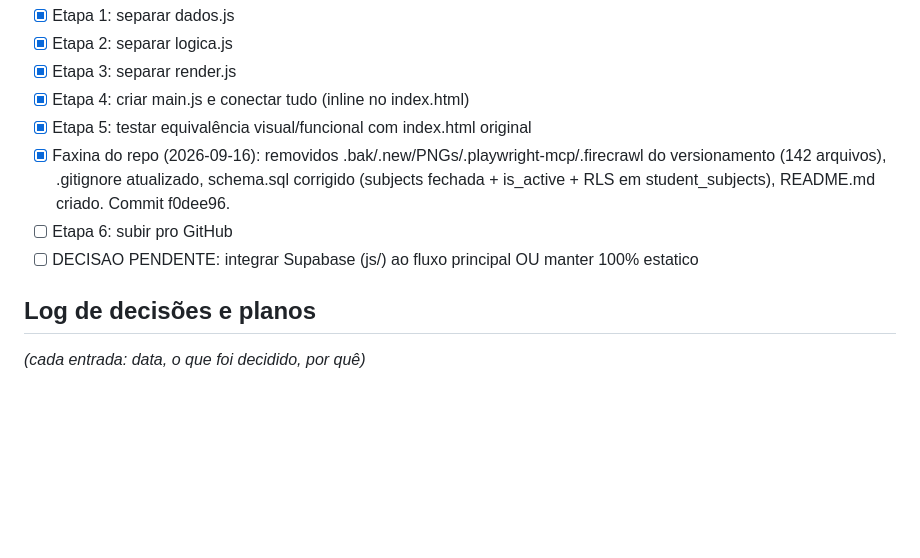
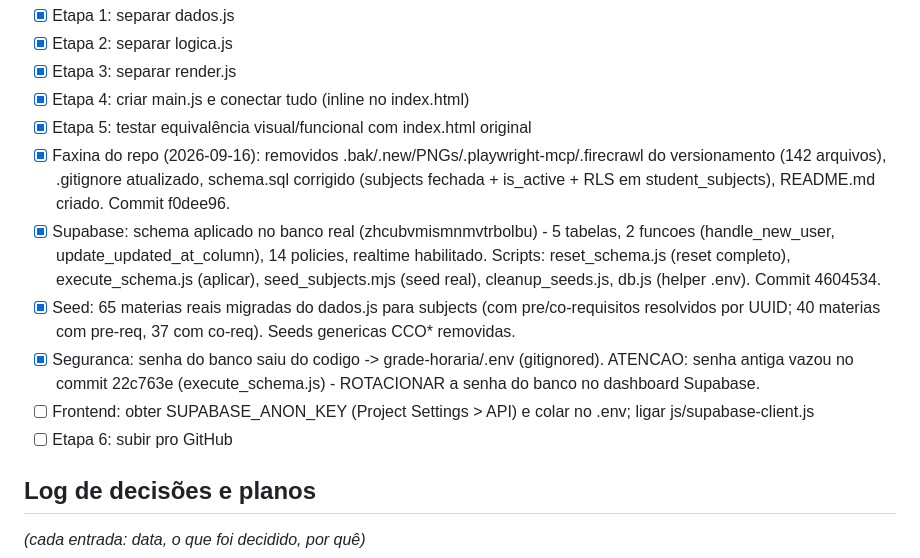
Before and after one commit to Titanio112/Organizador-de-Grade-Hor-ria-com-An-lise-de-Grupo, a Markdown page: PROJECT_MEMORY.md, the part around the change. Drawn GitHub-style; blank space fills up the shorter version.

Commit message:
docs: registra progresso Supabase no PROJECT_MEMORY

```diff
--- a/PROJECT_MEMORY.md
+++ b/PROJECT_MEMORY.md
@@ -22,8 +22,11 @@ _(atualizar a cada sessão)_
 - [x] Etapa 4: criar main.js e conectar tudo (inline no index.html)
 - [x] Etapa 5: testar equivalência visual/funcional com index.html original
 - [x] Faxina do repo (2026-09-16): removidos .bak/.new/PNGs/.playwright-mcp/.firecrawl do versionamento (142 arquivos), .gitignore atualizado, schema.sql corrigido (subjects fechada + is_active + RLS em student_subjects), README.md criado. Commit f0dee96.
+- [x] Supabase: schema aplicado no banco real (zhcubvmismnmvtrbolbu) - 5 tabelas, 2 funcoes (handle_new_user, update_updated_at_column), 14 policies, realtime habilitado. Scripts: reset_schema.js (reset completo), execute_schema.js (aplicar), seed_subjects.mjs (seed real), cleanup_seeds.js, db.js (helper .env). Commit 4604534.
+- [x] Seed: 65 materias reais migradas do dados.js para subjects (com pre/co-requisitos resolvidos por UUID; 40 materias com pre-req, 37 com co-req). Seeds genericas CCO* removidas.
+- [x] Seguranca: senha do banco saiu do codigo -> grade-horaria/.env (gitignored). ATENCAO: senha antiga vazou no commit 22c763e (execute_schema.js) - ROTACIONAR a senha do banco no dashboard Supabase.
+- [ ] Frontend: obter SUPABASE_ANON_KEY (Project Settings > API) e colar no .env; ligar js/supabase-client.js
 - [ ] Etapa 6: subir pro GitHub
-- [ ] DECISAO PENDENTE: integrar Supabase (js/) ao fluxo principal OU manter 100% estatico
 
 ## Log de decisões e planos
 _(cada entrada: data, o que foi decidido, por quê)_
```
